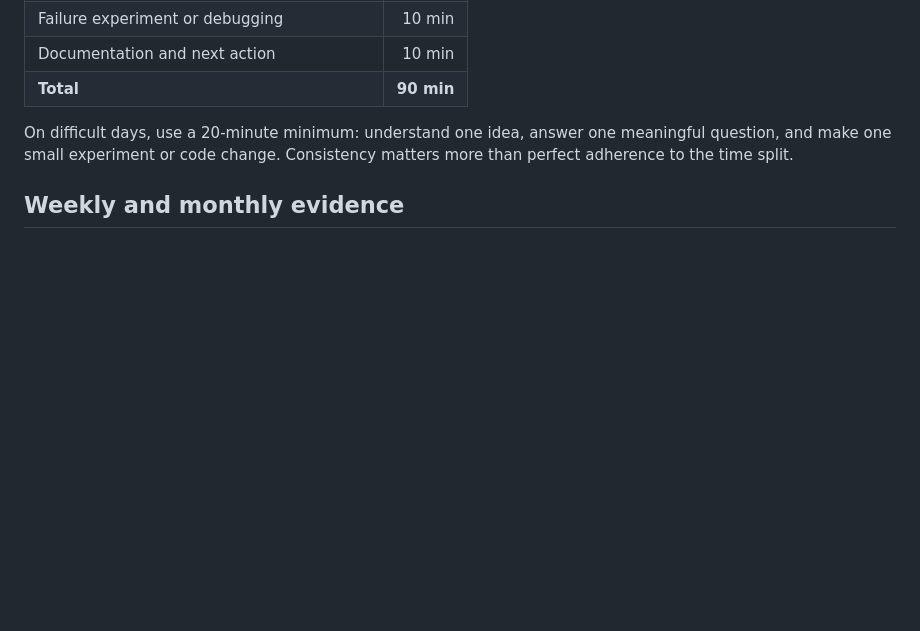
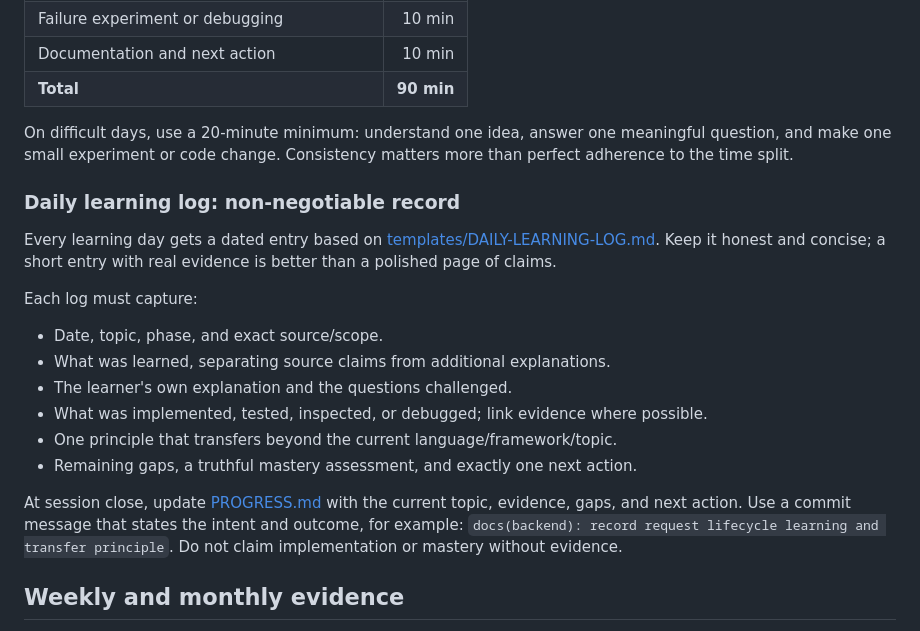
Before and after one commit to yash-phoenix79/career-compounding, a Markdown page: backend-engineering/LEARNING-PLAN.md, the part around one of its changes. Rendered like a GitHub page; blank space fills up the shorter version.

```diff
--- a/backend-engineering/LEARNING-PLAN.md
+++ b/backend-engineering/LEARNING-PLAN.md
@@ -86,6 +114,20 @@ Target: **90 focused minutes** when feasible.
 
 On difficult days, use a 20-minute minimum: understand one idea, answer one meaningful question, and make one small experiment or code change. Consistency matters more than perfect adherence to the time split.
 
+### Daily learning log: non-negotiable record
+
+Every learning day gets a dated entry based on [templates/DAILY-LEARNING-LOG.md](templates/DAILY-LEARNING-LOG.md). Keep it honest and concise; a short entry with real evidence is better than a polished page of claims.
+
+Each log must capture:
+- Date, topic, phase, and exact source/scope.
+- What was learned, separating source claims from additional explanations.
+- The learner's own explanation and the questions challenged.
+- What was implemented, tested, inspected, or debugged; link evidence where possible.
+- One principle that transfers beyond the current language/framework/topic.
+- Remaining gaps, a truthful mastery assessment, and exactly one next action.
+
+At session close, update [PROGRESS.md](PROGRESS.md) with the current topic, evidence, gaps, and next action. Use a commit message that states the intent and outcome, for example: `docs(backend): record request lifecycle learning and transfer principle`. Do not claim implementation or mastery without evidence.
+
 ## Weekly and monthly evidence
 
 - **Weekly:** produce at least one meaningful artifact: implementation, test suite, experiment, debugging investigation, technical explanation, or design note.
```
Also changed, not shown: other parts of backend-engineering/LEARNING-PLAN.md (+28 -0 lines).
